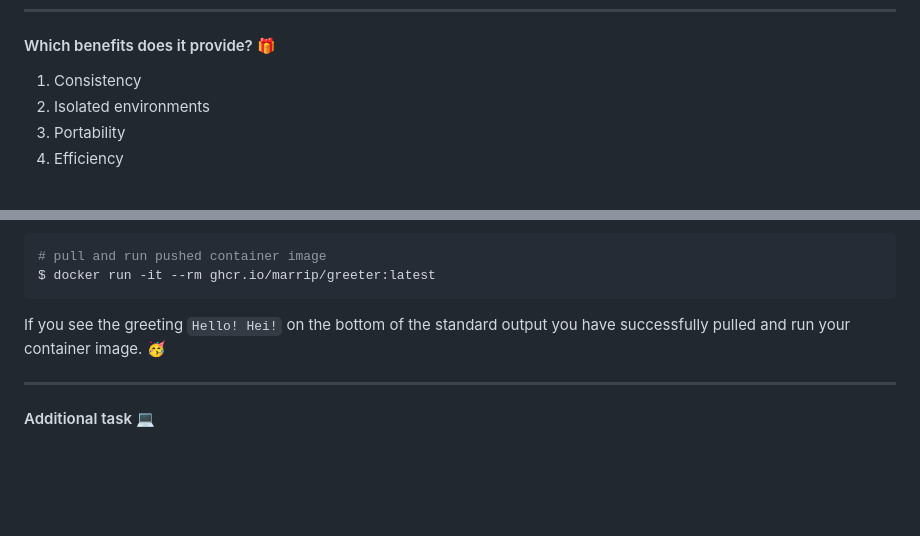
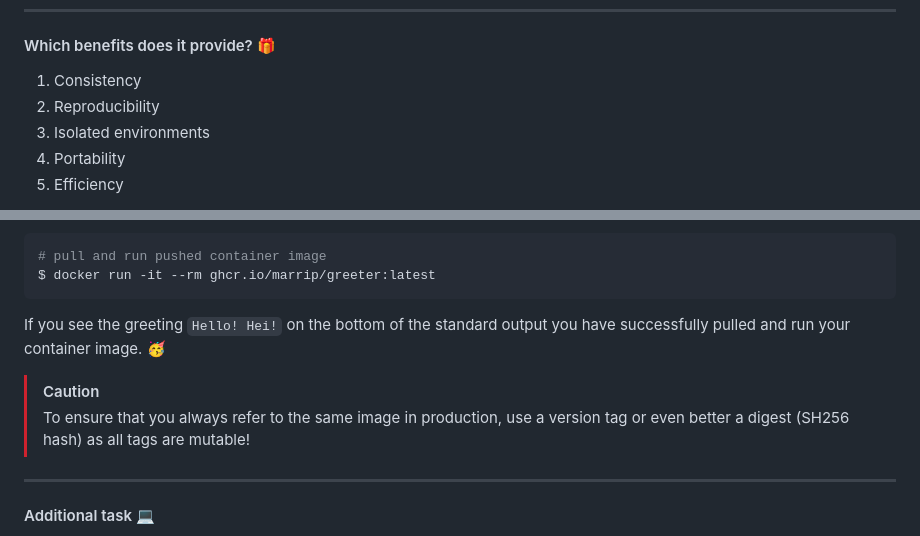
Before and after one commit to InPreD/26-09_bioinfo_ws, a Markdown page: README.md, 2 parts joined by grey strips. GitHub-like rendering; blank space fills up the shorter version.

```diff
--- a/README.md
+++ b/README.md
@@ -59,6 +59,7 @@ theme: default
 #### Which benefits does it provide? 🎁
 
 1. Consistency
+1. Reproducibility
 1. Isolated environments
 1. Portability
 1. Efficiency
@@ -661,6 +695,9 @@ $ docker run -it --rm ghcr.io/marrip/greeter:latest
 
 If you see the greeting `Hello! Hei!` on the bottom of the standard output you have successfully pulled and run your container image. 🥳
 
+> [!CAUTION]
+> To ensure that you always refer to the same image in production, use a version tag or even better a digest (SH256 hash) as all tags are mutable!
+
 ---
 
 #### Additional task 💻
```
Also changed, not shown: other parts of README.md (+38 -5 lines).
